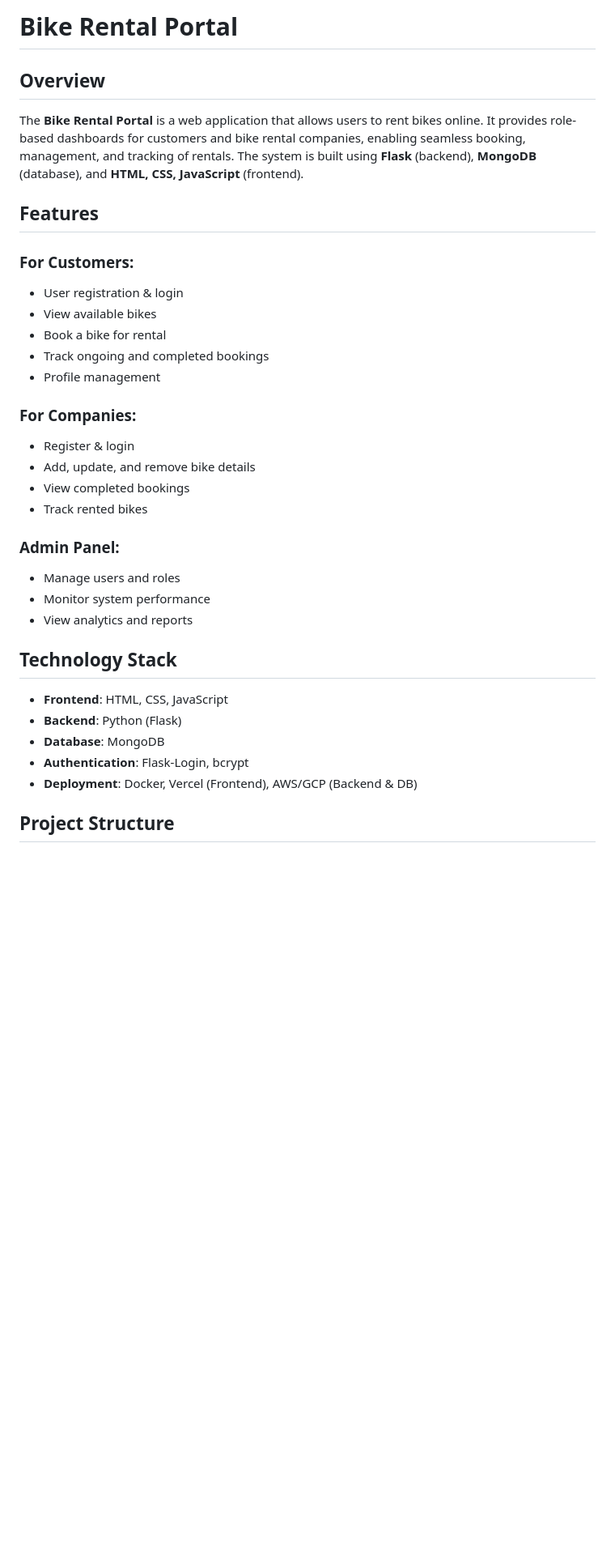
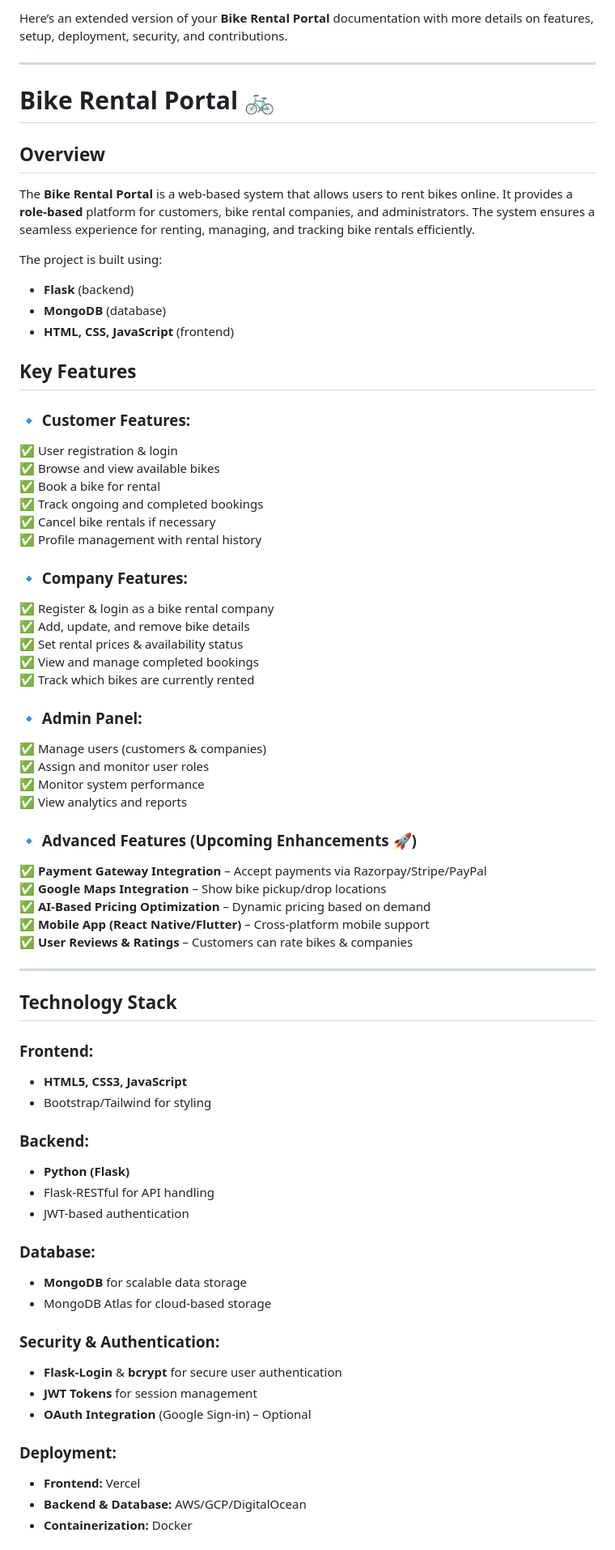
Before and after one commit to Posa5A6/Bike-Rental-Portal, a Markdown page: README.md, the part around one of its changes. Shown at 81% size. Rendered like a GitHub page; blank space fills up the shorter version.

```diff
--- a/README.md
+++ b/README.md
@@ -1,38 +1,82 @@
-# Bike Rental Portal
+Here’s an extended version of your **Bike Rental Portal** documentation with more details on features, setup, deployment, security, and contributions.
 
-## Overview
+---
 
-The **Bike Rental Portal** is a web application that allows users to rent bikes online. It provides role-based dashboards for customers and bike rental companies, enabling seamless booking, management, and tracking of rentals. The system is built using **Flask** (backend), **MongoDB** (database), and **HTML, CSS, JavaScript** (frontend).
+# **Bike Rental Portal 🚲**
 
-## Features
+## **Overview**
 
-### **For Customers:**
+The **Bike Rental Portal** is a web-based system that allows users to rent bikes online. It provides a **role-based** platform for customers, bike rental companies, and administrators. The system ensures a seamless experience for renting, managing, and tracking bike rentals efficiently.
 
-- User registration & login
-- View available bikes
-- Book a bike for rental
-- Track ongoing and completed bookings
-- Profile management
+The project is built using:
 
-### **For Companies:**
+- **Flask** (backend)
+- **MongoDB** (database)
+- **HTML, CSS, JavaScript** (frontend)
 
-- Register & login
-- Add, update, and remove bike details
-- View completed bookings
-- Track rented bikes
+## **Key Features**
 
-### **Admin Panel:**
+### **🔹 Customer Features:**
 
-- Manage users and roles
-- Monitor system performance
-- View analytics and reports
+✅ User registration & login
+✅ Browse and view available bikes
+✅ Book a bike for rental
+✅ Track ongoing and completed bookings
+✅ Cancel bike rentals if necessary
+✅ Profile management with rental history
 
-## Technology Stack
+### **🔹 Company Features:**
 
-- **Frontend**: HTML, CSS, JavaScript
-- **Backend**: Python (Flask)
-- **Database**: MongoDB
-- **Authentication**: Flask-Login, bcrypt
-- **Deployment**: Docker, Vercel (Frontend), AWS/GCP (Backend & DB)
+✅ Register & login as a bike rental company
+✅ Add, update, and remove bike details
+✅ Set rental prices & availability status
+✅ View and manage completed bookings
+✅ Track which bikes are currently rented
 
-## Project Structure
+### **🔹 Admin Panel:**
+
+✅ Manage users (customers & companies)
+✅ Assign and monitor user roles
+✅ Monitor system performance
+✅ View analytics and reports
+
+### **🔹 Advanced Features (Upcoming Enhancements 🚀)**
+
+✅ **Payment Gateway Integration** – Accept payments via Razorpay/Stripe/PayPal
+✅ **Google Maps Integration** – Show bike pickup/drop locations
+✅ **AI-Based Pricing Optimization** – Dynamic pricing based on demand
+✅ **Mobile App (React Native/Flutter)** – Cross-platform mobile support
+✅ **User Reviews & Ratings** – Customers can rate bikes & companies
+
+---
+
+## **Technology Stack**
+
+### **Frontend:**
+
+- **HTML5, CSS3, JavaScript**
+- Bootstrap/Tailwind for styling
+
+### **Backend:**
+
+- **Python (Flask)**
+- Flask-RESTful for API handling
+- JWT-based authentication
+
+### **Database:**
+
+- **MongoDB** for scalable data storage
+- MongoDB Atlas for cloud-based storage
+
+### **Security & Authentication:**
+
+- **Flask-Login** & **bcrypt** for secure user authentication
+- **JWT Tokens** for session management
+- **OAuth Integration** (Google Sign-in) – Optional
+
+### **Deployment:**
+
+- **Frontend:** Vercel
+- **Backend & Database:** AWS/GCP/DigitalOcean
+- **Containerization:** Docker
+
```
Also changed, not shown: other parts of README.md (+155 -71 lines).
